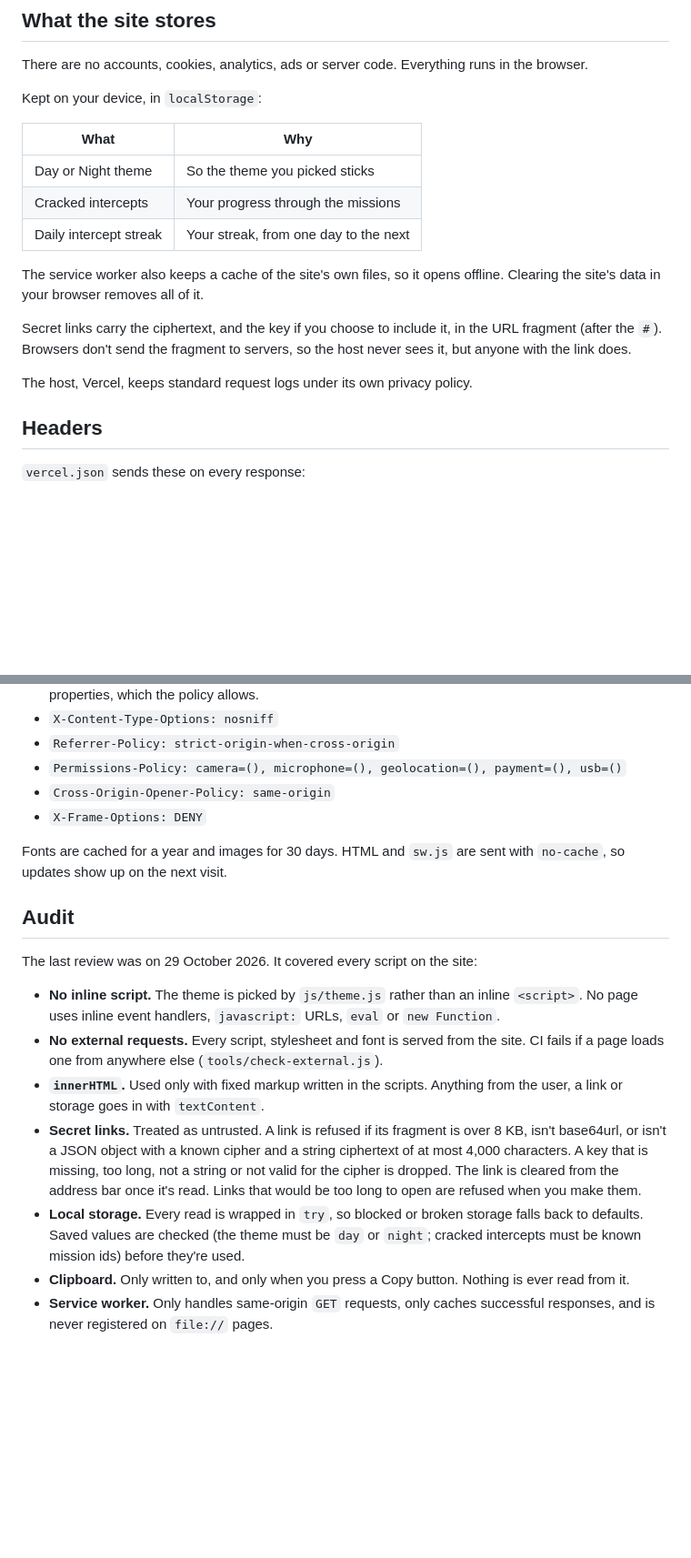
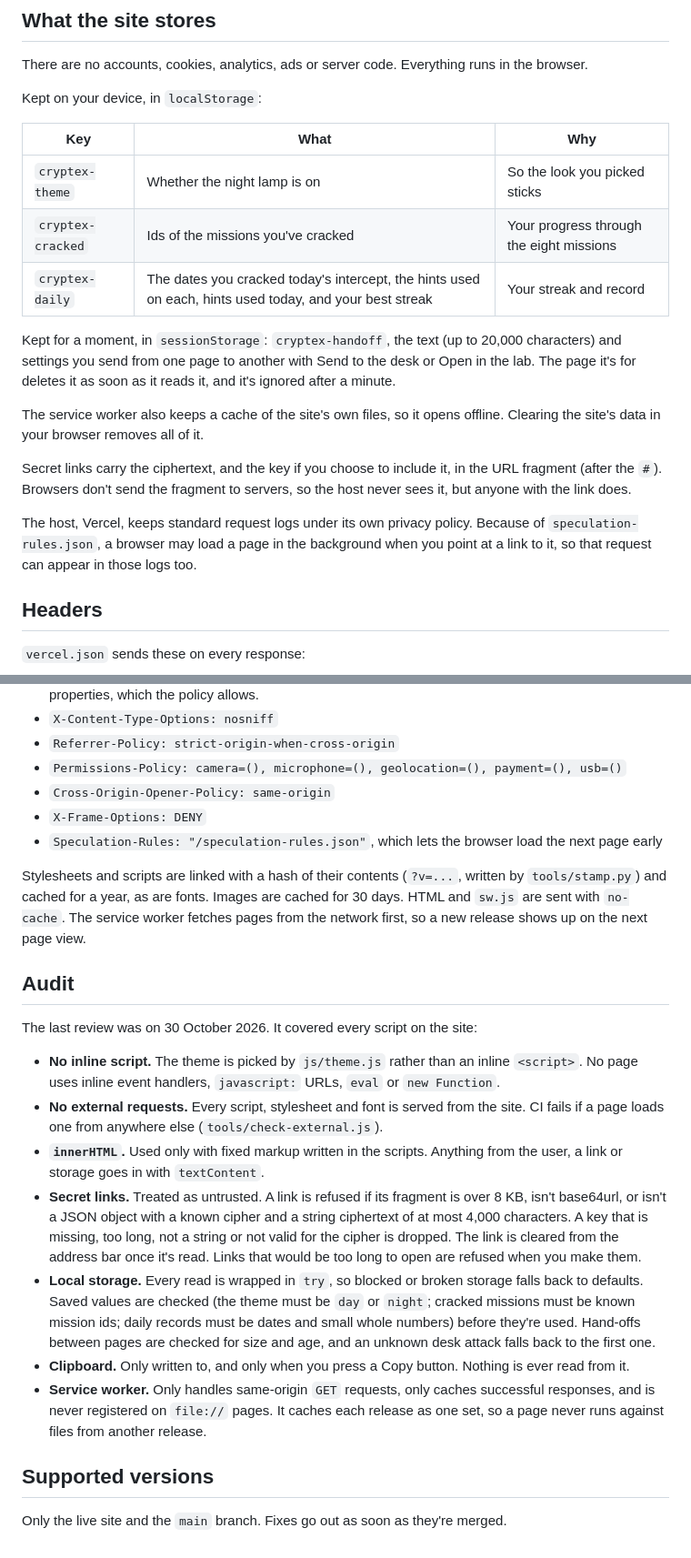
Before and after one commit to hetupadhyay/cryptex, a Markdown page: SECURITY.md, 2 parts joined by grey strips. Shown at 91% size. Rendered like a GitHub page; blank space fills up the shorter version.

```diff
--- a/SECURITY.md
+++ b/SECURITY.md
@@ -15,17 +15,19 @@ There are no accounts, cookies, analytics, ads or server code. Everything runs i
 
 Kept on your device, in `localStorage`:
 
-| What | Why |
-| --- | --- |
-| Day or Night theme | So the theme you picked sticks |
-| Cracked intercepts | Your progress through the missions |
-| Daily intercept streak | Your streak, from one day to the next |
+| Key | What | Why |
+| --- | --- | --- |
+| `cryptex-theme` | Whether the night lamp is on | So the look you picked sticks |
+| `cryptex-cracked` | Ids of the missions you've cracked | Your progress through the eight missions |
+| `cryptex-daily` | The dates you cracked today's intercept, the hints used on each, hints used today, and your best streak | Your streak and record |
+
+Kept for a moment, in `sessionStorage`: `cryptex-handoff`, the text (up to 20,000 characters) and settings you send from one page to another with Send to the desk or Open in the lab. The page it's for deletes it as soon as it reads it, and it's ignored after a minute.
 
 The service worker also keeps a cache of the site's own files, so it opens offline. Clearing the site's data in your browser removes all of it.
 
 Secret links carry the ciphertext, and the key if you choose to include it, in the URL fragment (after the `#`). Browsers don't send the fragment to servers, so the host never sees it, but anyone with the link does.
 
-The host, Vercel, keeps standard request logs under its own privacy policy.
+The host, Vercel, keeps standard request logs under its own privacy policy. Because of `speculation-rules.json`, a browser may load a page in the background when you point at a link to it, so that request can appear in those logs too.
 
 ## Headers
 
@@ -37,17 +39,22 @@ The host, Vercel, keeps standard request logs under its own privacy policy.
 - `Permissions-Policy: camera=(), microphone=(), geolocation=(), payment=(), usb=()`
 - `Cross-Origin-Opener-Policy: same-origin`
 - `X-Frame-Options: DENY`
+- `Speculation-Rules: "/speculation-rules.json"`, which lets the browser load the next page early
 
-Fonts are cached for a year and images for 30 days. HTML and `sw.js` are sent with `no-cache`, so updates show up on the next visit.
+Stylesheets and scripts are linked with a hash of their contents (`?v=...`, written by `tools/stamp.py`) and cached for a year, as are fonts. Images are cached for 30 days. HTML and `sw.js` are sent with `no-cache`. The service worker fetches pages from the network first, so a new release shows up on the next page view.
 
 ## Audit
 
-The last review was on 29 October 2026. It covered every script on the site:
+The last review was on 30 October 2026. It covered every script on the site:
 
 - **No inline script.** The theme is picked by `js/theme.js` rather than an inline `<script>`. No page uses inline event handlers, `javascript:` URLs, `eval` or `new Function`.
 - **No external requests.** Every script, stylesheet and font is served from the site. CI fails if a page loads one from anywhere else (`tools/check-external.js`).
 - **`innerHTML`.** Used only with fixed markup written in the scripts. Anything from the user, a link or storage goes in with `textContent`.
 - **Secret links.** Treated as untrusted. A link is refused if its fragment is over 8 KB, isn't base64url, or isn't a JSON object with a known cipher and a string ciphertext of at most 4,000 characters. A key that is missing, too long, not a string or not valid for the cipher is dropped. The link is cleared from the address bar once it's read. Links that would be too long to open are refused when you make them.
-- **Local storage.** Every read is wrapped in `try`, so blocked or broken storage falls back to defaults. Saved values are checked (the theme must be `day` or `night`; cracked intercepts must be known mission ids) before they're used.
+- **Local storage.** Every read is wrapped in `try`, so blocked or broken storage falls back to defaults. Saved values are checked (the theme must be `day` or `night`; cracked missions must be known mission ids; daily records must be dates and small whole numbers) before they're used. Hand-offs between pages are checked for size and age, and an unknown desk attack falls back to the first one.
 - **Clipboard.** Only written to, and only when you press a Copy button. Nothing is ever read from it.
-- **Service worker.** Only handles same-origin `GET` requests, only caches successful responses, and is never registered on `file://` pages.
+- **Service worker.** Only handles same-origin `GET` requests, only caches successful responses, and is never registered on `file://` pages. It caches each release as one set, so a page never runs against files from another release.
+
+## Supported versions
+
+Only the live site and the `main` branch. Fixes go out as soon as they're merged.
```
Also changed, not shown: README.md (+63 -31 lines).
